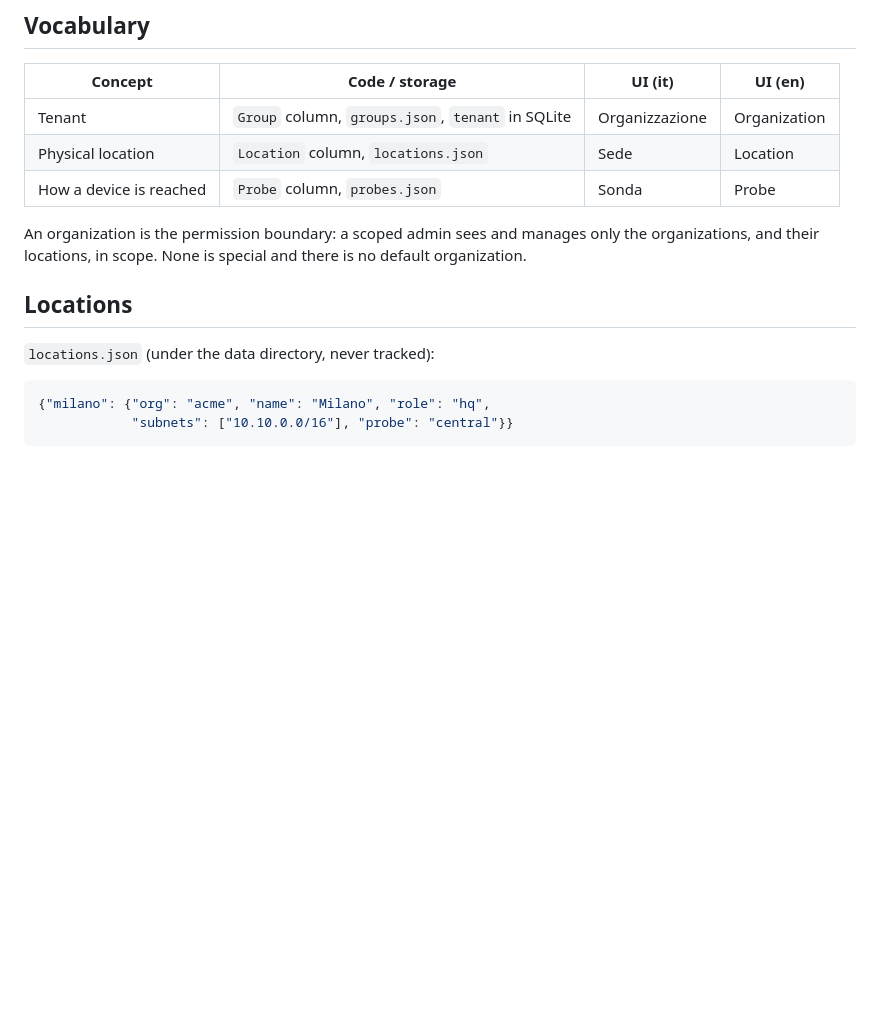
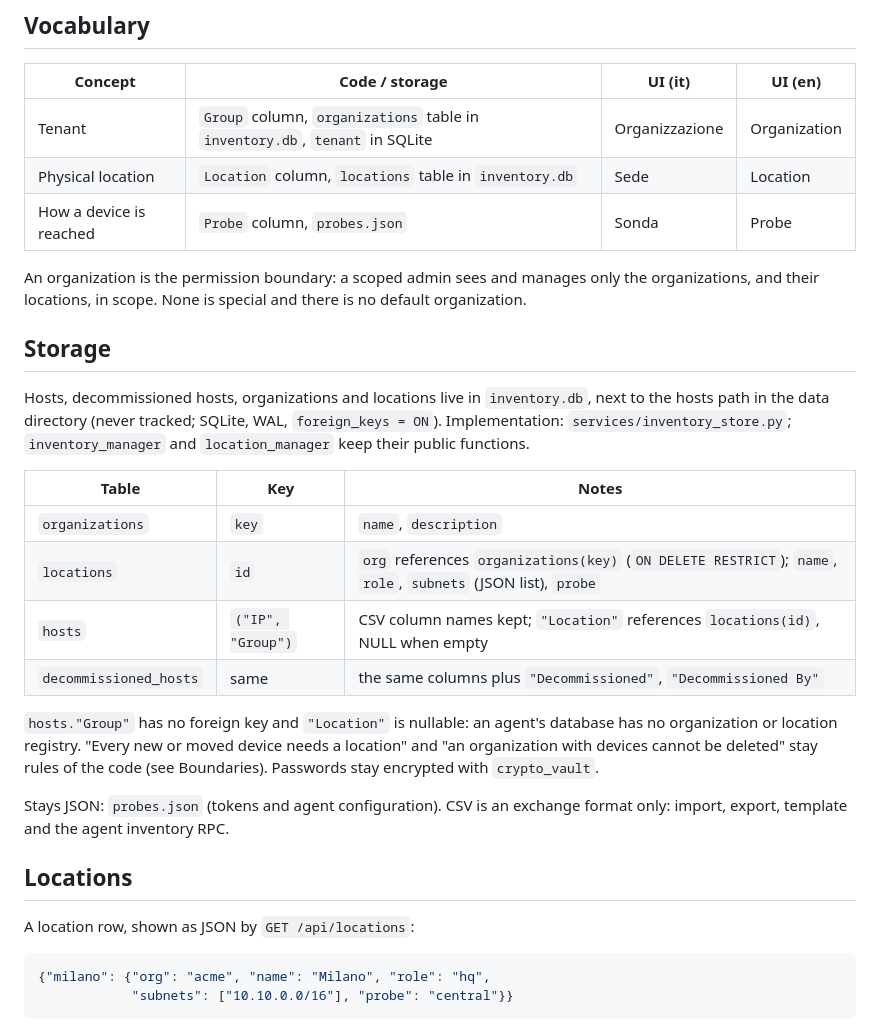
Before and after one commit to Claudio-Vidhi/SentinelNet, a Markdown page: docs/organizations-locations.md, the part around one of its changes. GitHub-like rendering; blank space fills up the shorter version.

````diff
--- a/docs/organizations-locations.md
+++ b/docs/organizations-locations.md
@@ -7,17 +7,40 @@ Every device belongs to an **organization** and to one of its physical
 
 | Concept | Code / storage | UI (it) | UI (en) |
 |---|---|---|---|
-| Tenant | `Group` column, `groups.json`, `tenant` in SQLite | Organizzazione | Organization |
-| Physical location | `Location` column, `locations.json` | Sede | Location |
+| Tenant | `Group` column, `organizations` table in `inventory.db`, `tenant` in SQLite | Organizzazione | Organization |
+| Physical location | `Location` column, `locations` table in `inventory.db` | Sede | Location |
 | How a device is reached | `Probe` column, `probes.json` | Sonda | Probe |
 
 An organization is the permission boundary: a scoped admin sees and manages
 only the organizations, and their locations, in scope. None is special and
 there is no default organization.
 
+## Storage
+
+Hosts, decommissioned hosts, organizations and locations live in
+`inventory.db`, next to the hosts path in the data directory (never tracked;
+SQLite, WAL, `foreign_keys = ON`). Implementation: `services/inventory_store.py`;
+`inventory_manager` and `location_manager` keep their public functions.
+
+| Table | Key | Notes |
+|---|---|---|
+| `organizations` | `key` | `name`, `description` |
+| `locations` | `id` | `org` references `organizations(key)` (`ON DELETE RESTRICT`); `name`, `role`, `subnets` (JSON list), `probe` |
+| `hosts` | `("IP", "Group")` | CSV column names kept; `"Location"` references `locations(id)`, NULL when empty |
+| `decommissioned_hosts` | same | the same columns plus `"Decommissioned"`, `"Decommissioned By"` |
+
+`hosts."Group"` has no foreign key and `"Location"` is nullable: an agent's
+database has no organization or location registry. "Every new or moved device
+needs a location" and "an organization with devices cannot be deleted" stay
+rules of the code (see Boundaries). Passwords stay encrypted with
+`crypto_vault`.
+
+Stays JSON: `probes.json` (tokens and agent configuration). CSV is an
+exchange format only: import, export, template and the agent inventory RPC.
+
 ## Locations
 
-`locations.json` (under the data directory, never tracked):
+A location row, shown as JSON by `GET /api/locations`:
 
 ```json
 {"milano": {"org": "acme", "name": "Milano", "role": "hq",
````
Also changed, not shown: other parts of docs/organizations-locations.md (+57 -0 lines), docs/README.md (+1 -1 lines), docs/probes.md (+11 -3 lines), docs/images/dashboard.png, 1 other file.
